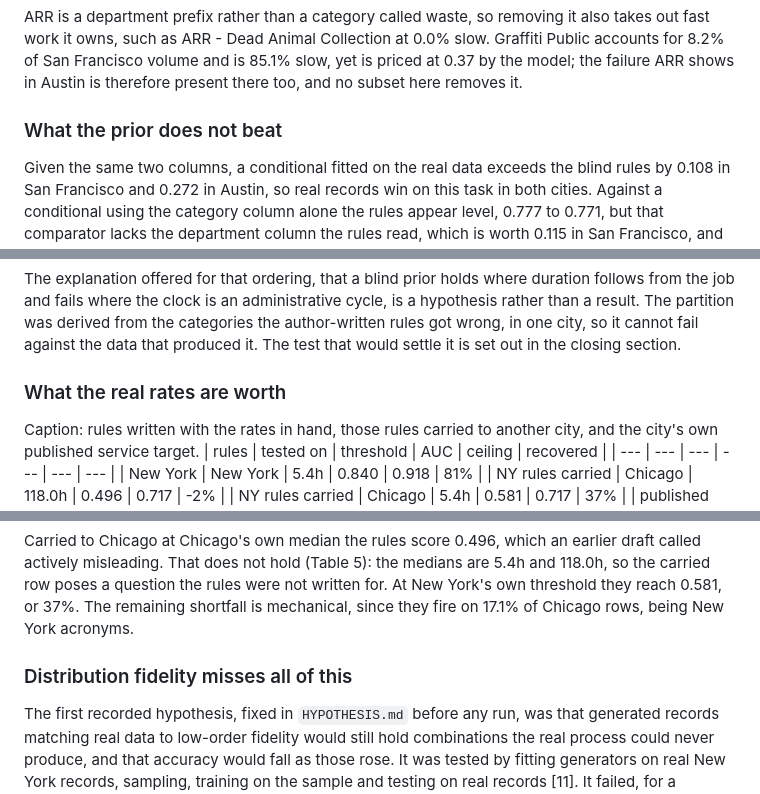
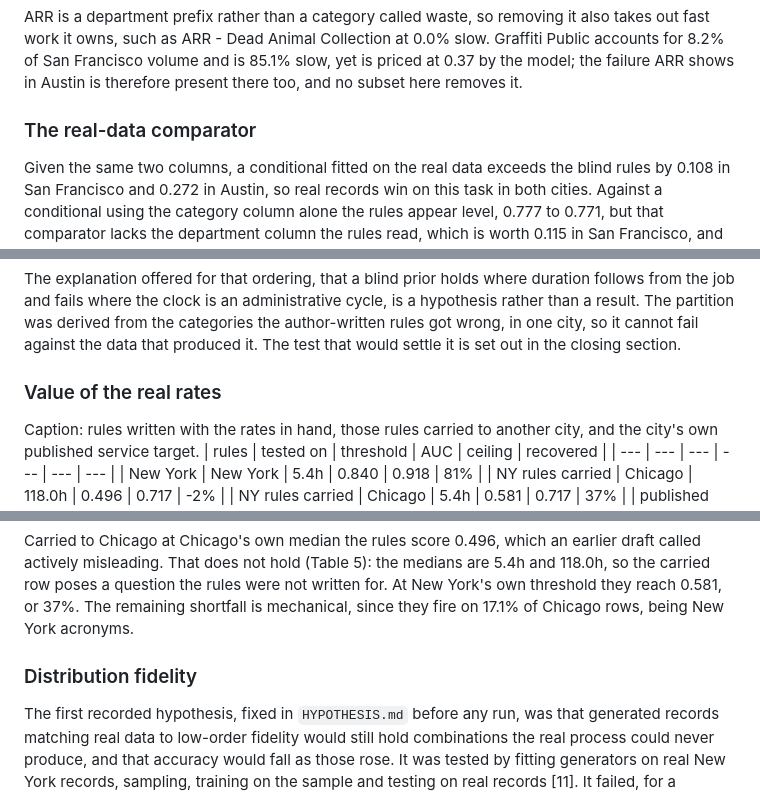
Before and after one commit to songwae2000/real-vs-generated, a Markdown page: paper/paper.md, 3 parts joined by grey strips. Rendered like a GitHub page.

```diff
--- a/paper/paper.md
+++ b/paper/paper.md
@@ -216,7 +216,7 @@ slow. Graffiti Public accounts for 8.2% of San Francisco volume and is 85.1%
 slow, yet is priced at 0.37 by the model; the failure ARR shows in Austin is
 therefore present there too, and no subset here removes it.
 
-### What the prior does not beat
+### The real-data comparator
 
 Given the same two columns, a conditional fitted on the real data exceeds the
 blind rules by 0.108 in San Francisco and 0.272 in Austin, so real records win on
@@ -240,7 +240,7 @@ categories the author-written rules got wrong, in one city, so it cannot fail
 against the data that produced it. The test that would settle it is set out in
 the closing section.
 
-### What the real rates are worth
+### Value of the real rates
 
 Caption: rules written with the rates in hand, those rules carried to another city, and the city's own published service target.
 | rules | tested on | threshold | AUC | ceiling | recovered |
@@ -266,7 +266,7 @@ not written for. At New York's own threshold they reach 0.581, or 37%. The
 remaining shortfall is mechanical, since they fire on 17.1% of Chicago rows,
 being New York acronyms.
 
-### Distribution fidelity misses all of this
+### Distribution fidelity
 
 The first recorded hypothesis, fixed in `HYPOTHESIS.md` before any run, was that
 generated records matching real data to low-order fidelity would still hold
```
Also changed, not shown: other parts of paper/paper.md (+16 -33 lines).
